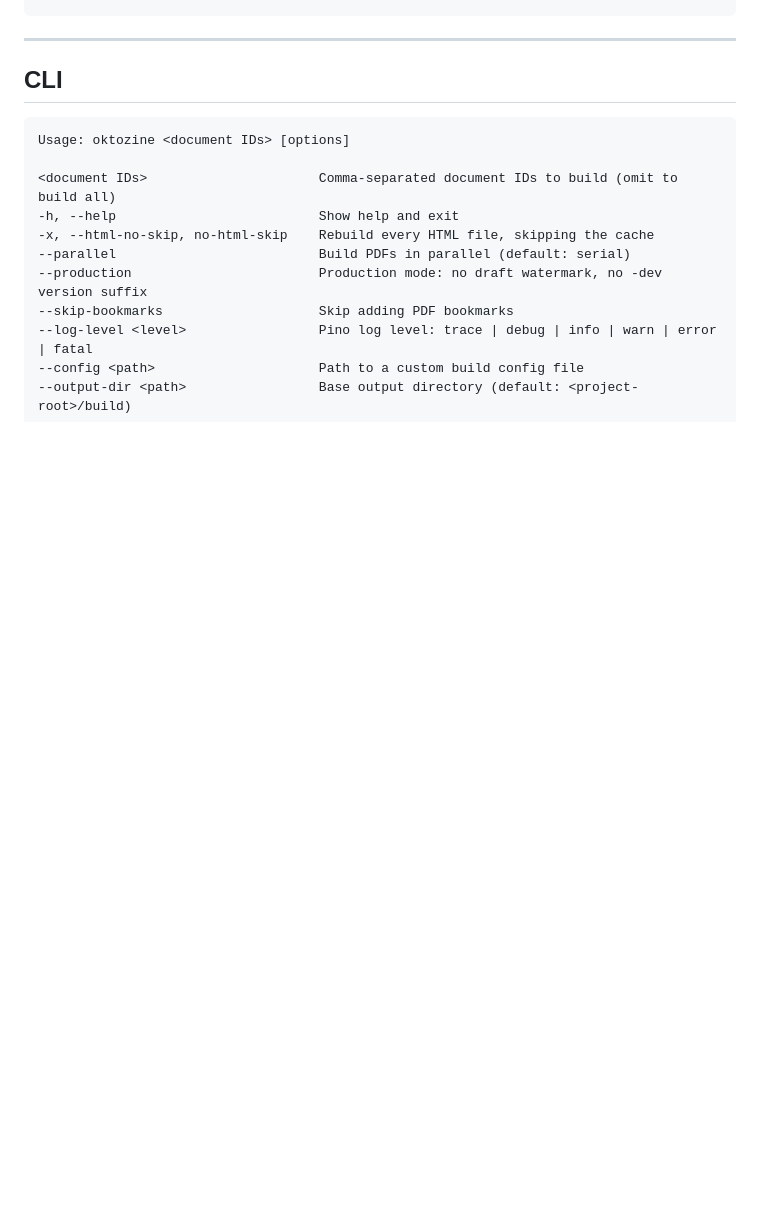
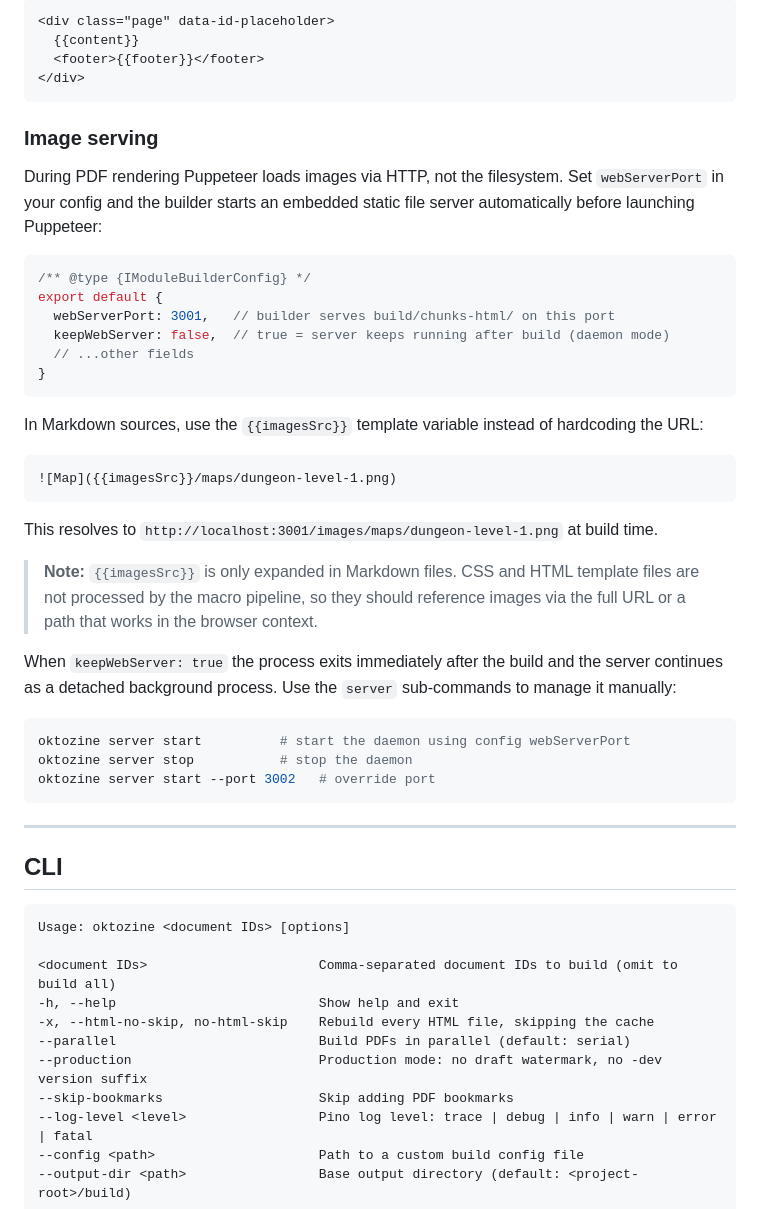
Before and after one commit to 8kto/oktozine, a Markdown page: Readme.md, the part around one of its changes. Drawn GitHub-style; blank space fills up the shorter version.

````diff
--- a/Readme.md
+++ b/Readme.md
@@ -61,3 +129,42 @@ oktozine --production
+```html
+<div class="page" data-id-placeholder>
+  {{content}}
+  <footer>{{footer}}</footer>
+</div>
+```
+
+### Image serving
+
+During PDF rendering Puppeteer loads images via HTTP, not the filesystem. Set `webServerPort` in your config and the
+builder starts an embedded static file server automatically before launching Puppeteer:
+
+```js
+/** @type {IModuleBuilderConfig} */
+export default {
+  webServerPort: 3001,   // builder serves build/chunks-html/ on this port
+  keepWebServer: false,  // true = server keeps running after build (daemon mode)
+  // ...other fields
+}
+```
+
+In Markdown sources, use the `{{imagesSrc}}` template variable instead of hardcoding the URL:
+
+```markdown
+![Map]({{imagesSrc}}/maps/dungeon-level-1.png)
+```
+
+This resolves to `http://localhost:3001/images/maps/dungeon-level-1.png` at build time.
+
+> **Note:** `{{imagesSrc}}` is only expanded in Markdown files. CSS and HTML template files are not processed by the
+> macro pipeline, so they should reference images via the full URL or a path that works in the browser context.
+
+When `keepWebServer: true` the process exits immediately after the build and the server continues as a detached background
+process. Use the `server` sub-commands to manage it manually:
+
+```bash
+oktozine server start          # start the daemon using config webServerPort
+oktozine server stop           # stop the daemon
+oktozine server start --port 3002   # override port
 ```
 
 ---
````
Also changed, not shown: other parts of Readme.md (+68 -0 lines).
